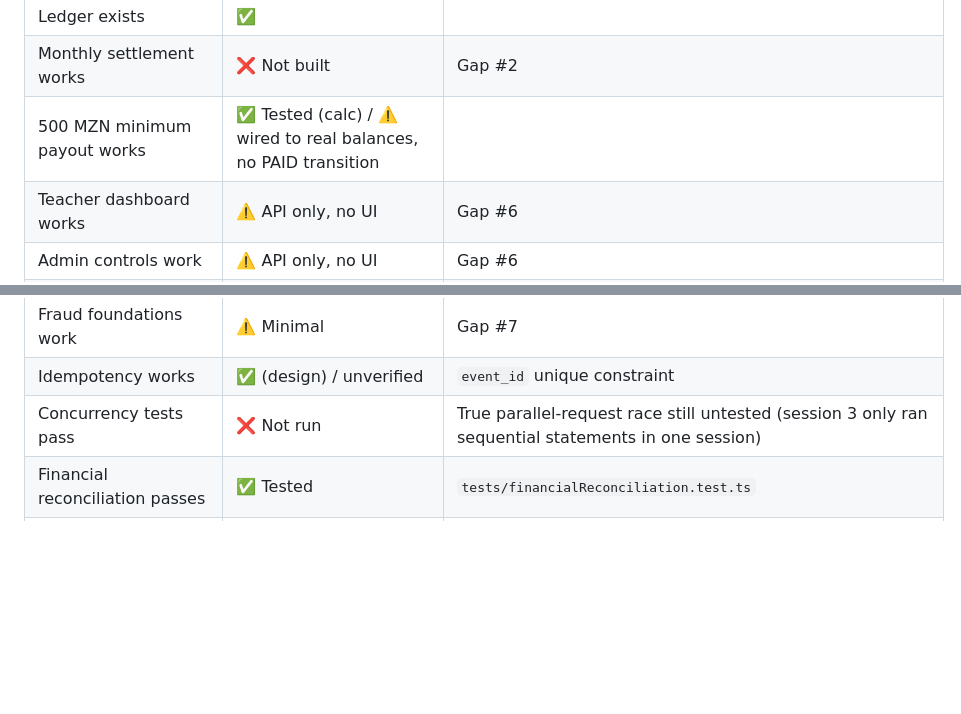
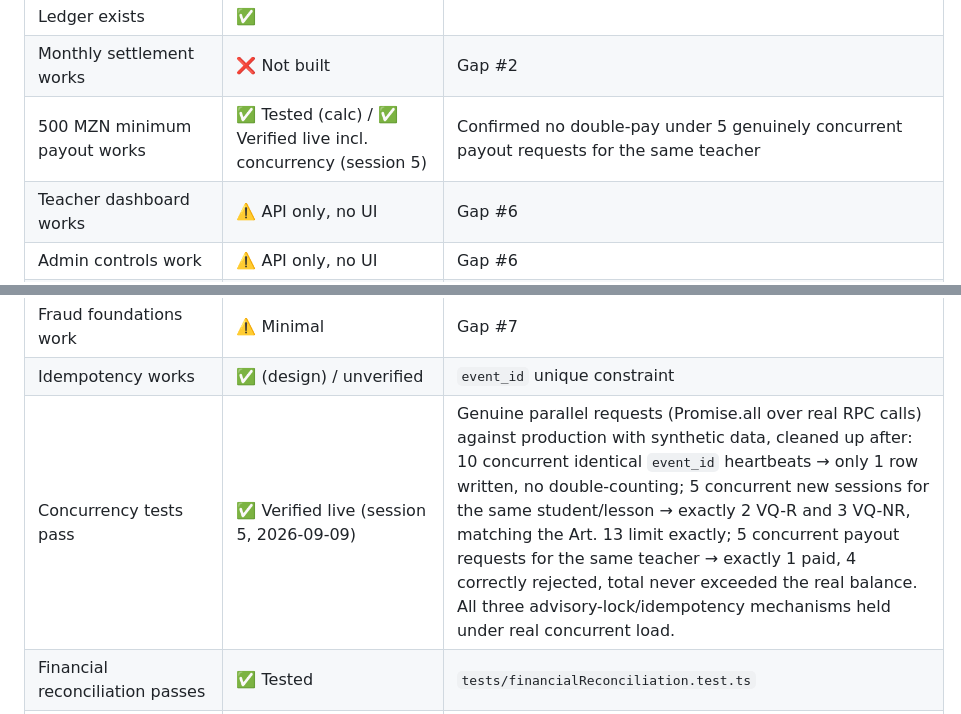
Before and after one commit to DominiqueCuruantaue/Vclass2026, a Markdown page: VCLASS_TEACHER_EARNINGS_V1_IMPLEMENTATION_BLUEPRINT.md, 2 parts joined by grey strips. Rendered like a GitHub page; blank space fills up the shorter version.

```diff
--- a/VCLASS_TEACHER_EARNINGS_V1_IMPLEMENTATION_BLUEPRINT.md
+++ b/VCLASS_TEACHER_EARNINGS_V1_IMPLEMENTATION_BLUEPRINT.md
@@ -191,7 +191,7 @@ Session 2 reviewed the full 58-section implementation prompt against the repo an
 | Special content fee supported | ✅ Schema+CRUD+ledger-on-delivered | |
 | Ledger exists | ✅ | |
 | Monthly settlement works | ❌ Not built | Gap #2 |
-| 500 MZN minimum payout works | ✅ Tested (calc) / ⚠️ wired to real balances, no PAID transition | |
+| 500 MZN minimum payout works | ✅ Tested (calc) / ✅ Verified live incl. concurrency (session 5) | Confirmed no double-pay under 5 genuinely concurrent payout requests for the same teacher |
 | Teacher dashboard works | ⚠️ API only, no UI | Gap #6 |
 | Admin controls work | ⚠️ API only, no UI | Gap #6 |
 | Authorization works | ✅ | Reuses `requireTeacher`/`requireFinanceOrAdmin` |
@@ -199,7 +199,7 @@ Session 2 reviewed the full 58-section implementation prompt against the repo an
 | Audit trail works | ✅ Partial | `earnings_audit_log` covers approvals/adjustments/contract status changes; not every admin action |
 | Fraud foundations work | ⚠️ Minimal | Gap #7 |
 | Idempotency works | ✅ (design) / unverified | `event_id` unique constraint |
-| Concurrency tests pass | ❌ Not run | True parallel-request race still untested (session 3 only ran sequential statements in one session) |
+| Concurrency tests pass | ✅ Verified live (session 5, 2026-09-09) | Genuine parallel requests (Promise.all over real RPC calls) against production with synthetic data, cleaned up after: 10 concurrent identical `event_id` heartbeats → only 1 row written, no double-counting; 5 concurrent new sessions for the same student/lesson → exactly 2 VQ-R and 3 VQ-NR, matching the Art. 13 limit exactly; 5 concurrent payout requests for the same teacher → exactly 1 paid, 4 correctly rejected, total never exceeded the real balance. All three advisory-lock/idempotency mechanisms held under real concurrent load. |
 | Financial reconciliation passes | ✅ Tested | `tests/financialReconciliation.test.ts` |
 | Migrations pass | ✅ Applied + verified live | Session 3: 030/031/032 applied to production Supabase (`gibetvzeelfogmdsypcp`) and confirmed via `information_schema`/`pg_proc` |
 | Existing tests remain green | ✅ | 91/91, including all 36 pre-existing |
```
Also changed, not shown: other parts of VCLASS_TEACHER_EARNINGS_V1_IMPLEMENTATION_BLUEPRINT.md (+14 -1 lines).
